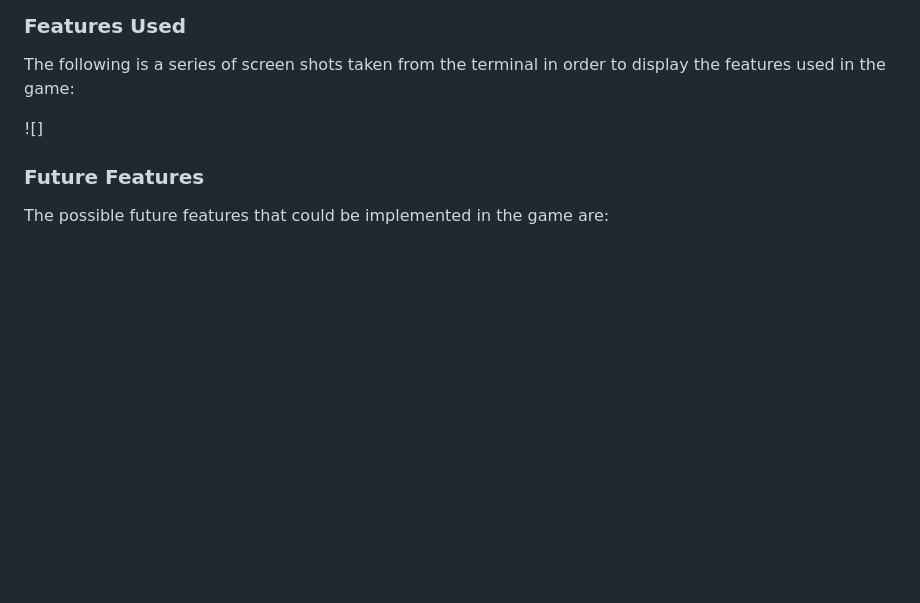
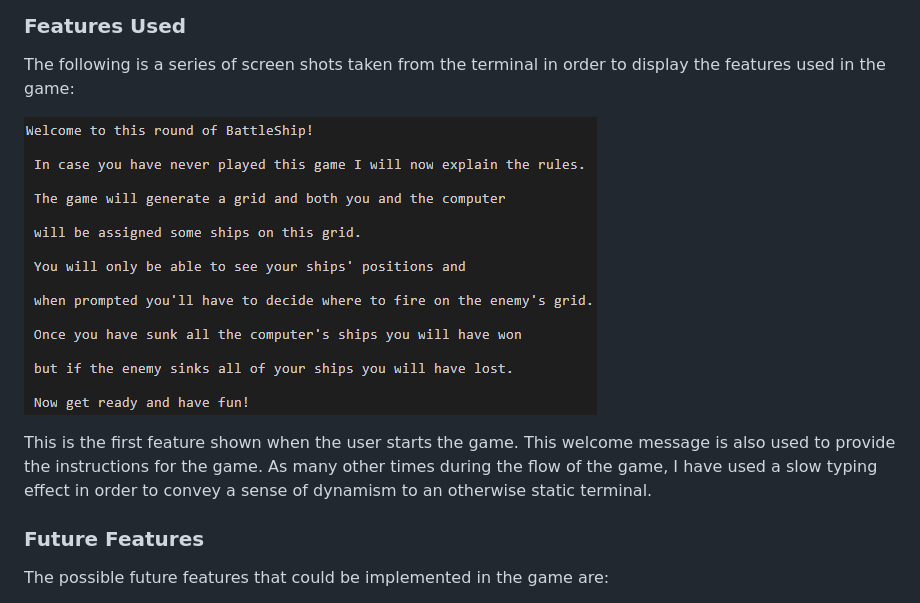
Before and after one commit to DevFabrizio/Fabrizio-Project-Three, a Markdown page: README2.md, the part around the change. Drawn GitHub-style; blank space fills up the shorter version.

Commit message:
add welcome image to README2.md file

```diff
--- a/README2.md
+++ b/README2.md
@@ -37,7 +37,9 @@ Obviously the only interactions possible in a text based game that runs in a ter
 
 The following is a series of screen shots taken from the terminal in order to display the features used in the game:
 
-![]
+![](docs/images/welcome-message.png)
+
+This is the first feature shown when the user starts the game. This welcome message is also used to provide the instructions for the game. As many other times during the flow of the game, I have used a slow typing effect in order to convey a sense of dynamism to an otherwise static terminal.
 
 ### Future Features
 
```
